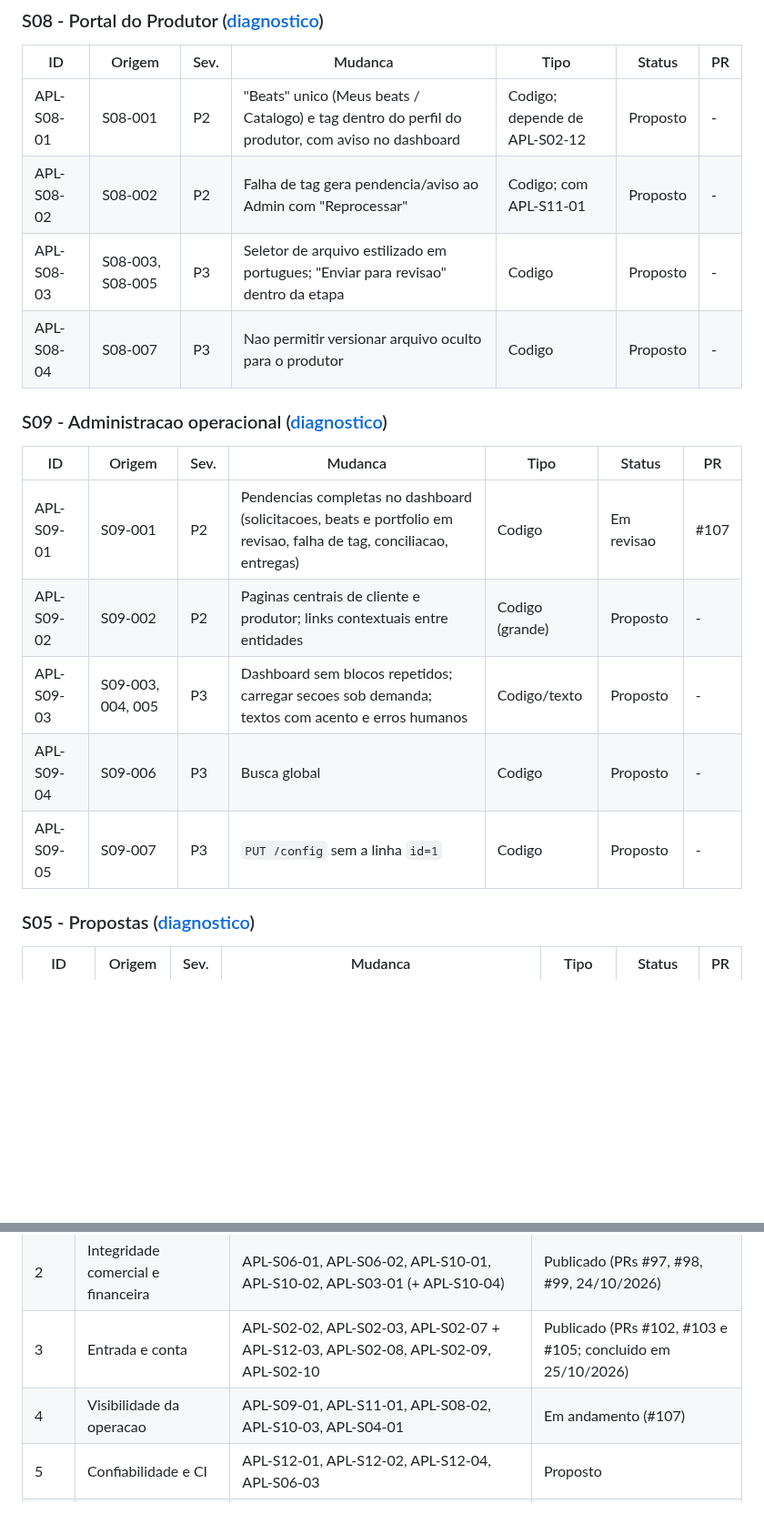
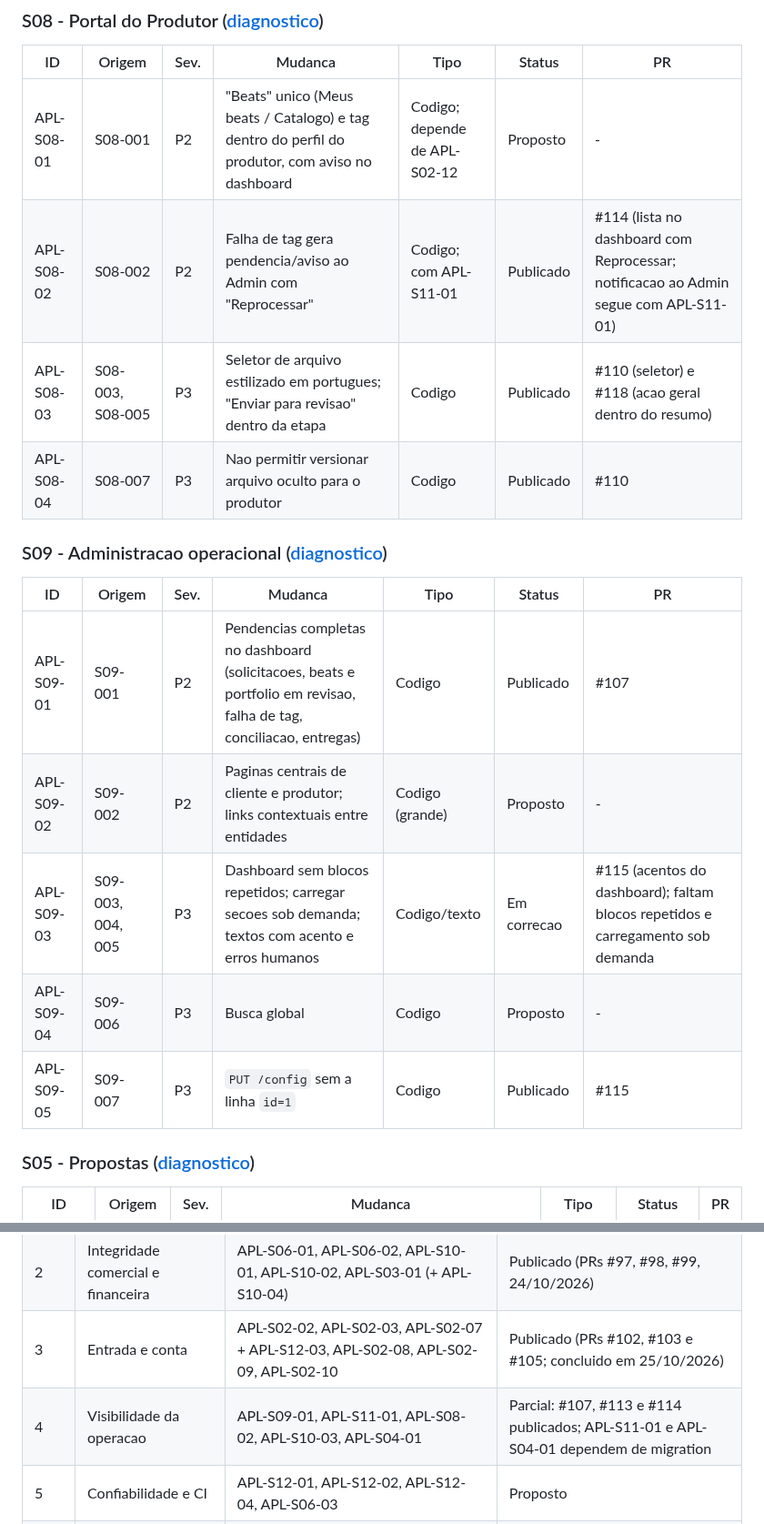
Before and after one commit to andersongaalves/mirai-hit-studio, a Markdown page: docs/roadmap-3.0/ETAPA_07_APLICACAO_AUDITORIA.md, 2 parts joined by grey strips. Shown at 91% size. Drawn GitHub-style; blank space fills up the shorter version.

```diff
--- a/docs/roadmap-3.0/ETAPA_07_APLICACAO_AUDITORIA.md
+++ b/docs/roadmap-3.0/ETAPA_07_APLICACAO_AUDITORIA.md
@@ -85,19 +85,19 @@ ou `Decisao` (aguarda escolha), `Descartado` (com motivo).
 | ID | Origem | Sev. | Mudanca | Tipo | Status | PR |
 | --- | --- | --- | --- | --- | --- | --- |
 | APL-S08-01 | S08-001 | P2 | "Beats" unico (Meus beats / Catalogo) e tag dentro do perfil do produtor, com aviso no dashboard | Codigo; depende de APL-S02-12 | Proposto | - |
-| APL-S08-02 | S08-002 | P2 | Falha de tag gera pendencia/aviso ao Admin com "Reprocessar" | Codigo; com APL-S11-01 | Proposto | - |
-| APL-S08-03 | S08-003, S08-005 | P3 | Seletor de arquivo estilizado em portugues; "Enviar para revisao" dentro da etapa | Codigo | Proposto | - |
-| APL-S08-04 | S08-007 | P3 | Nao permitir versionar arquivo oculto para o produtor | Codigo | Proposto | - |
+| APL-S08-02 | S08-002 | P2 | Falha de tag gera pendencia/aviso ao Admin com "Reprocessar" | Codigo; com APL-S11-01 | Publicado | #114 (lista no dashboard com Reprocessar; notificacao ao Admin segue com APL-S11-01) |
+| APL-S08-03 | S08-003, S08-005 | P3 | Seletor de arquivo estilizado em portugues; "Enviar para revisao" dentro da etapa | Codigo | Publicado | #110 (seletor) e #118 (acao geral dentro do resumo) |
+| APL-S08-04 | S08-007 | P3 | Nao permitir versionar arquivo oculto para o produtor | Codigo | Publicado | #110 |
 
 ### S09 - Administracao operacional ([diagnostico](auditoria/S09_ADMIN_OPERACIONAL.md))
 
 | ID | Origem | Sev. | Mudanca | Tipo | Status | PR |
 | --- | --- | --- | --- | --- | --- | --- |
-| APL-S09-01 | S09-001 | P2 | Pendencias completas no dashboard (solicitacoes, beats e portfolio em revisao, falha de tag, conciliacao, entregas) | Codigo | Em revisao | #107 |
+| APL-S09-01 | S09-001 | P2 | Pendencias completas no dashboard (solicitacoes, beats e portfolio em revisao, falha de tag, conciliacao, entregas) | Codigo | Publicado | #107 |
 | APL-S09-02 | S09-002 | P2 | Paginas centrais de cliente e produtor; links contextuais entre entidades | Codigo (grande) | Proposto | - |
-| APL-S09-03 | S09-003, 004, 005 | P3 | Dashboard sem blocos repetidos; carregar secoes sob demanda; textos com acento e erros humanos | Codigo/texto | Proposto | - |
+| APL-S09-03 | S09-003, 004, 005 | P3 | Dashboard sem blocos repetidos; carregar secoes sob demanda; textos com acento e erros humanos | Codigo/texto | Em correcao | #115 (acentos do dashboard); faltam blocos repetidos e carregamento sob demanda |
 | APL-S09-04 | S09-006 | P3 | Busca global | Codigo | Proposto | - |
-| APL-S09-05 | S09-007 | P3 | `PUT /config` sem a linha `id=1` | Codigo | Proposto | - |
+| APL-S09-05 | S09-007 | P3 | `PUT /config` sem a linha `id=1` | Codigo | Publicado | #115 |
 
 ### S05 - Propostas ([diagnostico](auditoria/S05_PROPOSTAS.md))
 
@@ -152,7 +152,7 @@ Ordem por risco e dependencia. Cada lote pode ter varios PRs (um por setor).
 | 1 | Seguranca de sessao | APL-S02-01 | Publicado (PR #96, 24/10/2026) |
 | 2 | Integridade comercial e financeira | APL-S06-01, APL-S06-02, APL-S10-01, APL-S10-02, APL-S03-01 (+ APL-S10-04) | Publicado (PRs #97, #98, #99, 24/10/2026) |
 | 3 | Entrada e conta | APL-S02-02, APL-S02-03, APL-S02-07 + APL-S12-03, APL-S02-08, APL-S02-09, APL-S02-10 | Publicado (PRs #102, #103 e #105; concluido em 25/10/2026) |
-| 4 | Visibilidade da operacao | APL-S09-01, APL-S11-01, APL-S08-02, APL-S10-03, APL-S04-01 | Em andamento (#107) |
+| 4 | Visibilidade da operacao | APL-S09-01, APL-S11-01, APL-S08-02, APL-S10-03, APL-S04-01 | Parcial: #107, #113 e #114 publicados; APL-S11-01 e APL-S04-01 dependem de migration |
 | 5 | Confiabilidade e CI | APL-S12-01, APL-S12-02, APL-S12-04, APL-S06-03 | Proposto |
 | 6 | Experiencia dos portais | APL-S07-01, APL-S02-12, APL-S08-01, APL-S02-04 (apos decisao), APL-S07-03, APL-S07-04, APL-S08-03 | Proposto |
 | 7 | Conformidade e decisoes | APL-S01-01, APL-S05-01, APL-S02-05, APL-S02-06, APL-S02-11 | Decisao |
```
Also changed, not shown: other parts of docs/roadmap-3.0/ETAPA_07_APLICACAO_AUDITORIA.md (+16 -15 lines).
